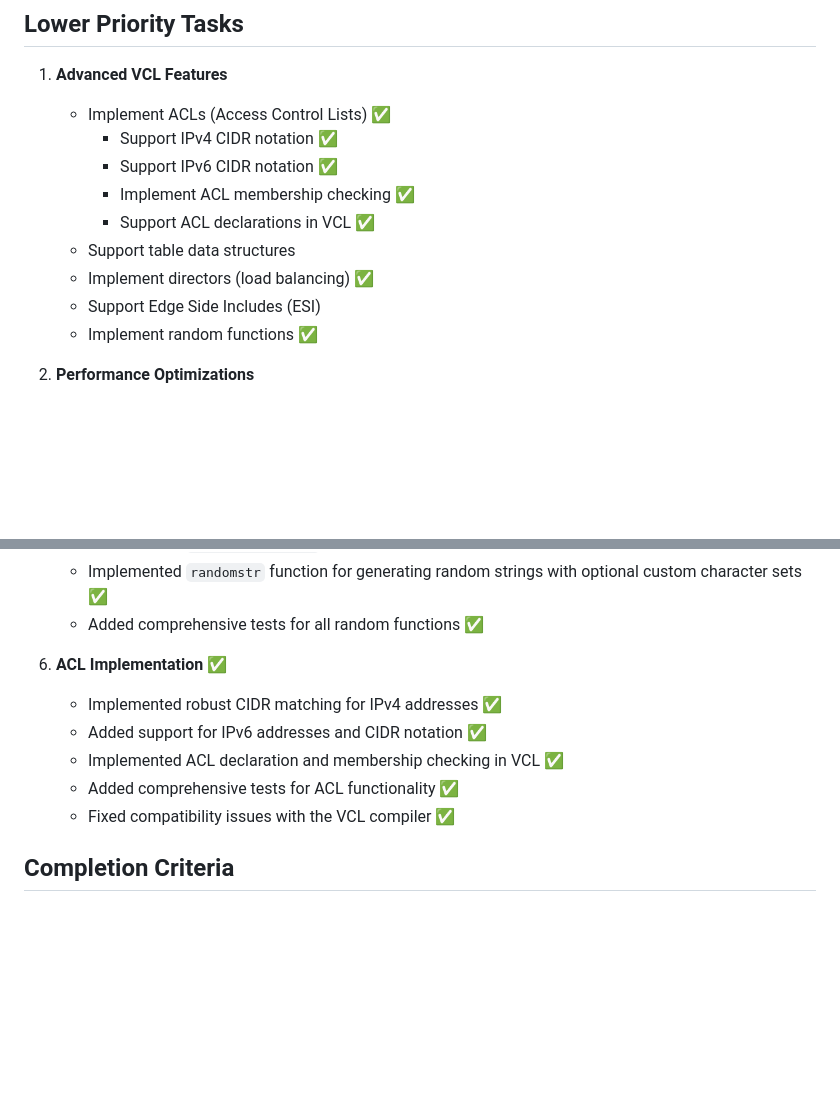
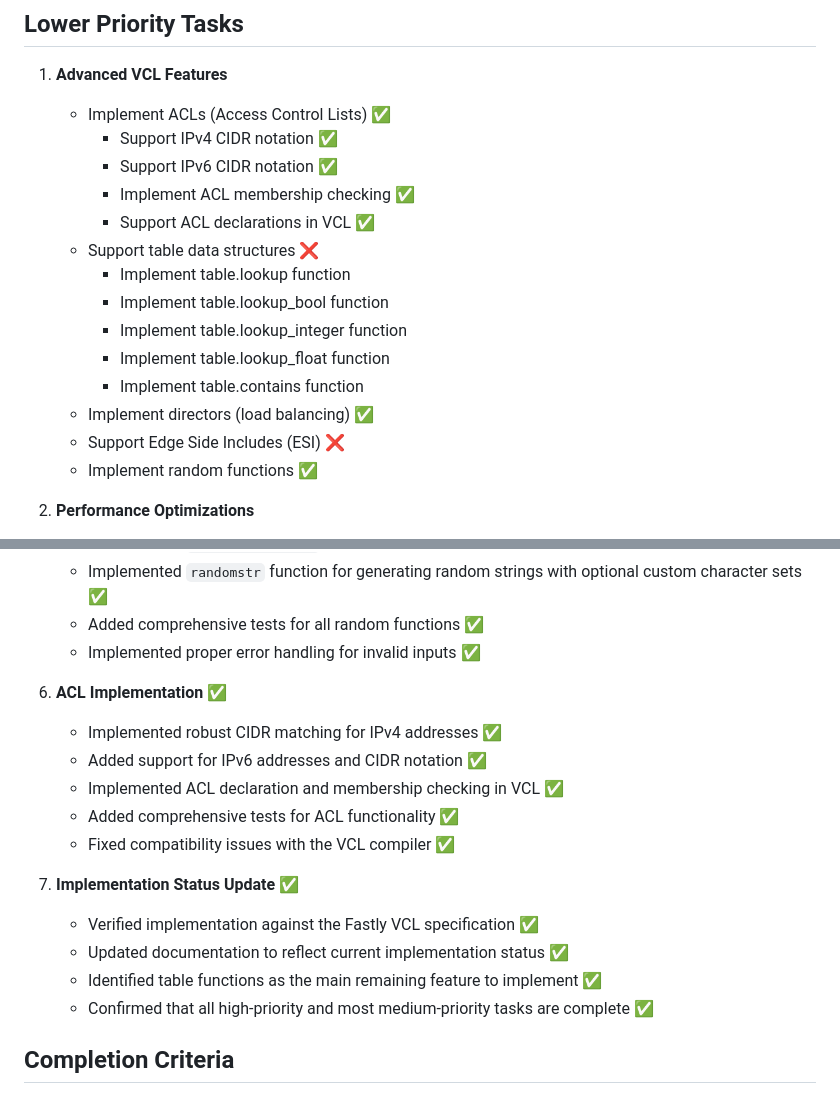
Before and after one commit to dip-proto/fastly.js, a Markdown page: TODO.md, 2 parts joined by grey strips. Drawn GitHub-style; blank space fills up the shorter version.

```diff
--- a/TODO.md
+++ b/TODO.md
@@ -114,9 +114,14 @@ All high-priority tasks have been completed. The proxy now supports:
      - Support IPv6 CIDR notation ✅
      - Implement ACL membership checking ✅
      - Support ACL declarations in VCL ✅
-   - Support table data structures
+   - Support table data structures ❌
+     - Implement table.lookup function
+     - Implement table.lookup_bool function
+     - Implement table.lookup_integer function
+     - Implement table.lookup_float function
+     - Implement table.contains function
    - Implement directors (load balancing) ✅
-   - Support Edge Side Includes (ESI)
+   - Support Edge Side Includes (ESI) ❌
    - Implement random functions ✅
 
 2. **Performance Optimizations**
@@ -185,6 +190,7 @@ All high-priority tasks have been completed. The proxy now supports:
    - Implemented `randomint_seeded` function for generating deterministic random integers ✅
    - Implemented `randomstr` function for generating random strings with optional custom character sets ✅
    - Added comprehensive tests for all random functions ✅
+   - Implemented proper error handling for invalid inputs ✅
 
 6. **ACL Implementation** ✅
    - Implemented robust CIDR matching for IPv4 addresses ✅
@@ -193,6 +199,12 @@ All high-priority tasks have been completed. The proxy now supports:
    - Added comprehensive tests for ACL functionality ✅
    - Fixed compatibility issues with the VCL compiler ✅
 
+7. **Implementation Status Update** ✅
+   - Verified implementation against the Fastly VCL specification ✅
+   - Updated documentation to reflect current implementation status ✅
+   - Identified table functions as the main remaining feature to implement ✅
+   - Confirmed that all high-priority and most medium-priority tasks are complete ✅
+
 ## Completion Criteria
 
 - All high-priority tasks must be completed for MVP
```
Also changed, not shown: TECHNICAL_DETAILS.md (+61 -5 lines).
